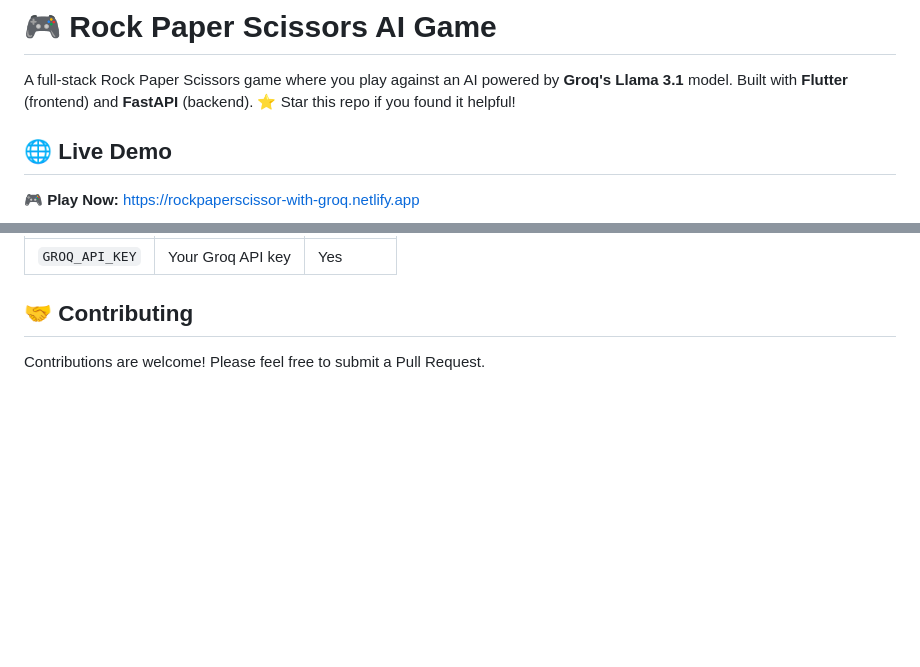
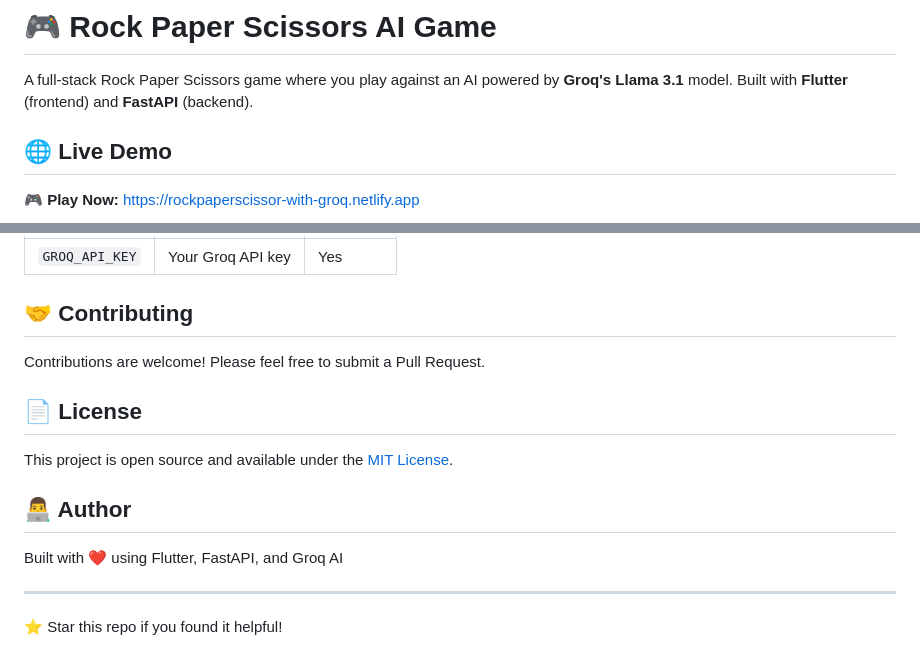
Before and after one commit to Pinkisingh13/rockpaperscissor, a Markdown page: README.md, 2 parts joined by grey strips. GitHub-like rendering; blank space fills up the shorter version.

```diff
--- a/README.md
+++ b/README.md
@@ -1,7 +1,6 @@
 # 🎮 Rock Paper Scissors AI Game
 
 A full-stack Rock Paper Scissors game where you play against an AI powered by **Groq's Llama 3.1** model. Built with **Flutter** (frontend) and **FastAPI** (backend).
-⭐ Star this repo if you found it helpful!
 
 ## 🌐 Live Demo
 
@@ -179,3 +174,15 @@ curl -X POST https://rockpaperscissor-nizp.onrender.com/play \
 ## 🤝 Contributing
 
 Contributions are welcome! Please feel free to submit a Pull Request.
+
+## 📄 License
+
+This project is open source and available under the [MIT License](LICENSE).
+
+## 👨‍💻 Author
+
+Built with ❤️ using Flutter, FastAPI, and Groq AI
+
+---
+
+⭐ Star this repo if you found it helpful!
```
Also changed, not shown: other parts of README.md (+0 -4 lines).
